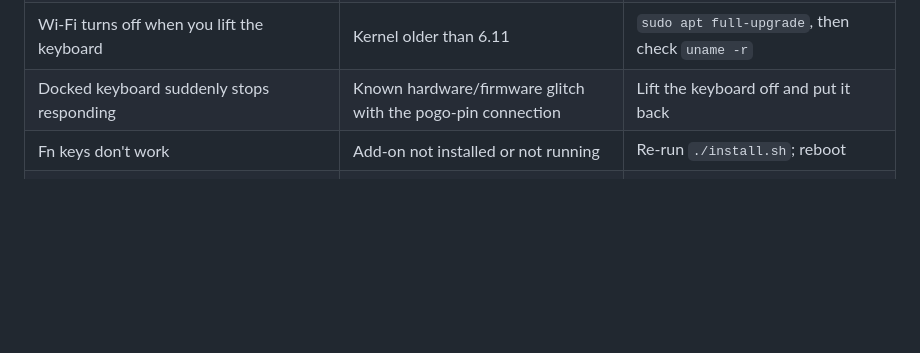
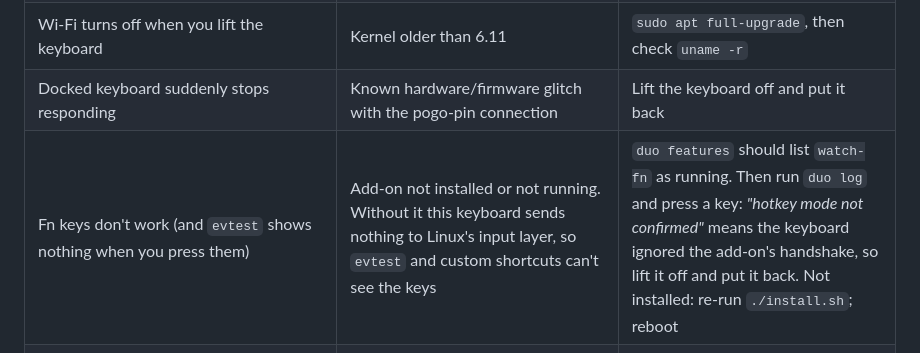
Before and after one commit to Toldry/zenbook-duo-linux-guide, a Markdown page: GUIDE.md, the part around the change. GitHub-like rendering; blank space fills up the shorter version.

Commit message:
Explain how to diagnose Fn keys that do nothing
Without the add-on the keyboard's brightness keys only emit ASUS vendor
reports on hidraw, so evtest shows nothing. Point readers at duo features
and duo log instead.

Co-Authored-By: Toldry <toldry@gmail.com>
Co-Authored-By: Claude Opus 5.5 (1M context) <noreply@anthropic.com>
Claude-Session: https://claude.ai/code/session_01EutZ5XTS3tRcNKysTNdXST

```diff
--- a/GUIDE.md
+++ b/GUIDE.md
@@ -719,7 +719,7 @@ GNOME has no setting to go quiet when you lock the screen. [MUTE-ON-LOCK.md](MUT
 | Windows asks for the BitLocker recovery key | Boot order or settings changed | Enter the 48-digit key from [Step 2.1](#21-save-your-bitlocker-recovery-key). It usually only asks once |
 | Wi-Fi turns off when you lift the keyboard | Kernel older than 6.11 | `sudo apt full-upgrade`, then check `uname -r` |
 | Docked keyboard suddenly stops responding | Known hardware/firmware glitch with the pogo-pin connection | Lift the keyboard off and put it back |
-| Fn keys don't work | Add-on not installed or not running | Re-run `./install.sh`; reboot |
+| Fn keys don't work (and `evtest` shows nothing when you press them) | Add-on not installed or not running. Without it this keyboard sends nothing to Linux's input layer, so `evtest` and custom shortcuts can't see the keys | `duo features` should list `watch-fn` as running. Then run `duo log` and press a key: *"hotkey mode not confirmed"* means the keyboard ignored the add-on's handshake, so lift it off and put it back. Not installed: re-run `./install.sh`; reboot |
 | Brightness keys only change the top screen | The add-on's root helper isn't installed (doctor: *"root helper not installed"*) | Installed system: re-run `./install.sh`. Live session: `sudo bash system/50-sudoers.sh` (see [4.5](#45-optional-try-the-add-on-without-installing)) |
 | Palm rejection doesn't work right after installing the add-on | The desktop reads touchpad quirks only when it starts | Log out and back in |
 | Session is "Ubuntu on Xorg" and there's no gear on the login screen | `WaylandEnable=false` in `/etc/gdm3/custom.conf` | See [4.2](#42-start-the-live-session), step 4 |
```
